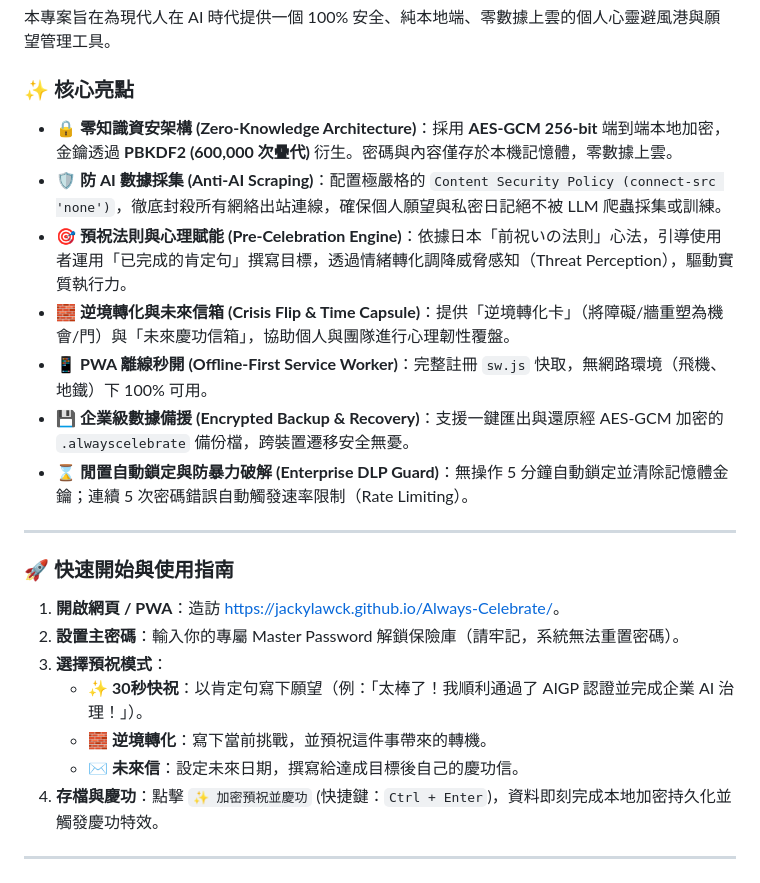
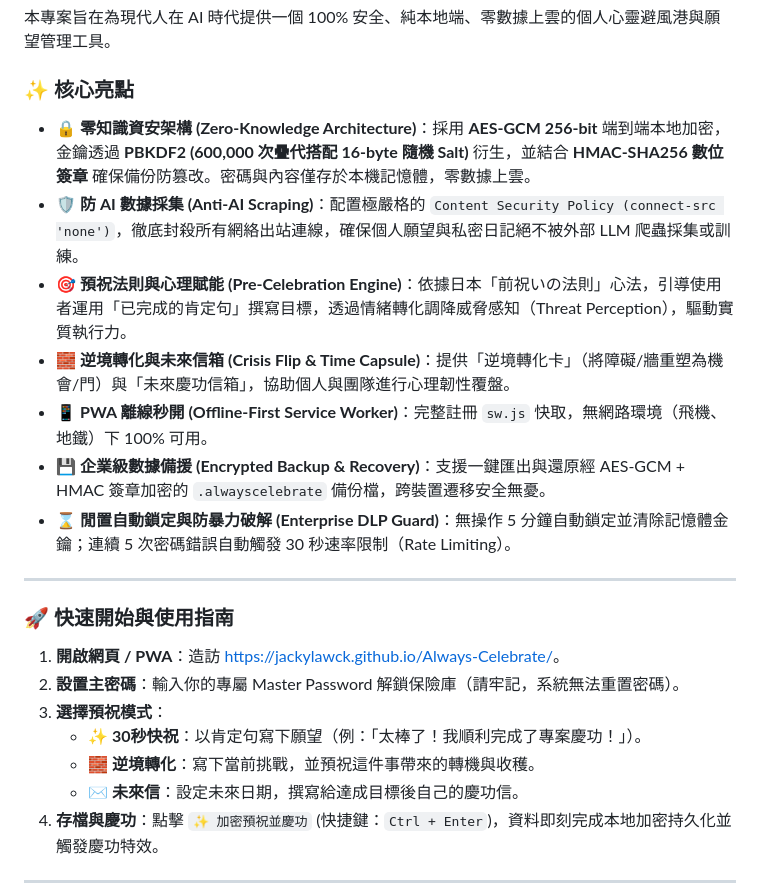
Before and after one commit to jackylawck/Always-Celebrate, a Markdown page: README.md, the part around one of its changes. GitHub-like rendering.

```diff
--- a/README.md
+++ b/README.md
@@ -18,13 +18,13 @@
 
 ### ✨ 核心亮點
 
-* 🔒 **零知識資安架構 (Zero-Knowledge Architecture)**：採用 **AES-GCM 256-bit** 端到端本地加密，金鑰透過 **PBKDF2 (600,000 次疊代)** 衍生。密碼與內容僅存於本機記憶體，零數據上雲。
-* 🛡️ **防 AI 數據採集 (Anti-AI Scraping)**：配置極嚴格的 `Content Security Policy (connect-src 'none')`，徹底封殺所有網絡出站連線，確保個人願望與私密日記絕不被 LLM 爬蟲採集或訓練。
+* 🔒 **零知識資安架構 (Zero-Knowledge Architecture)**：採用 **AES-GCM 256-bit** 端到端本地加密，金鑰透過 **PBKDF2 (600,000 次疊代搭配 16-byte 隨機 Salt)** 衍生，並結合 **HMAC-SHA256 數位簽章** 確保備份防篡改。密碼與內容僅存於本機記憶體，零數據上雲。
+* 🛡️ **防 AI 數據採集 (Anti-AI Scraping)**：配置極嚴格的 `Content Security Policy (connect-src 'none')`，徹底封殺所有網絡出站連線，確保個人願望與私密日記絕不被外部 LLM 爬蟲採集或訓練。
 * 🎯 **預祝法則與心理賦能 (Pre-Celebration Engine)**：依據日本「前祝いの法則」心法，引導使用者運用「已完成的肯定句」撰寫目標，透過情緒轉化調降威脅感知（Threat Perception），驅動實質執行力。
 * 🧱 **逆境轉化與未來信箱 (Crisis Flip & Time Capsule)**：提供「逆境轉化卡」（將障礙/牆重塑為機會/門）與「未來慶功信箱」，協助個人與團隊進行心理韌性覆盤。
 * 📱 **PWA 離線秒開 (Offline-First Service Worker)**：完整註冊 `sw.js` 快取，無網路環境（飛機、地鐵）下 100% 可用。
-* 💾 **企業級數據備援 (Encrypted Backup & Recovery)**：支援一鍵匯出與還原經 AES-GCM 加密的 `.alwayscelebrate` 備份檔，跨裝置遷移安全無憂。
-* ⌛ **閒置自動鎖定與防暴力破解 (Enterprise DLP Guard)**：無操作 5 分鐘自動鎖定並清除記憶體金鑰；連續 5 次密碼錯誤自動觸發速率限制（Rate Limiting）。
+* 💾 **企業級數據備援 (Encrypted Backup & Recovery)**：支援一鍵匯出與還原經 AES-GCM + HMAC 簽章加密的 `.alwayscelebrate` 備份檔，跨裝置遷移安全無憂。
+* ⌛ **閒置自動鎖定與防暴力破解 (Enterprise DLP Guard)**：無操作 5 分鐘自動鎖定並清除記憶體金鑰；連續 5 次密碼錯誤自動觸發 30 秒速率限制（Rate Limiting）。
 
 ---
 
@@ -33,8 +33,8 @@
 1. **開啟網頁 / PWA**：造訪 [https://jackylawck.github.io/Always-Celebrate/](https://jackylawck.github.io/Always-Celebrate/)。
 2. **設置主密碼**：輸入你的專屬 Master Password 解鎖保險庫（請牢記，系統無法重置密碼）。
 3. **選擇預祝模式**：
-   * **✨ 30秒快祝**：以肯定句寫下願望（例：「太棒了！我順利通過了 AIGP 認證並完成企業 AI 治理！」）。
-   * **🧱 逆境轉化**：寫下當前挑戰，並預祝這件事帶來的轉機。
+   * **✨ 30秒快祝**：以肯定句寫下願望（例：「太棒了！我順利完成了專案慶功！」）。
+   * **🧱 逆境轉化**：寫下當前挑戰，並預祝這件事帶來的轉機與收穫。
    * **✉️ 未來信**：設定未來日期，撰寫給達成目標後自己的慶功信。
 4. **存檔與慶功**：點擊 `✨ 加密預祝並慶功` (快捷鍵：`Ctrl + Enter`)，資料即刻完成本地加密持久化並觸發慶功特效。
 
```
Also changed, not shown: other parts of README.md (+16 -29 lines).
